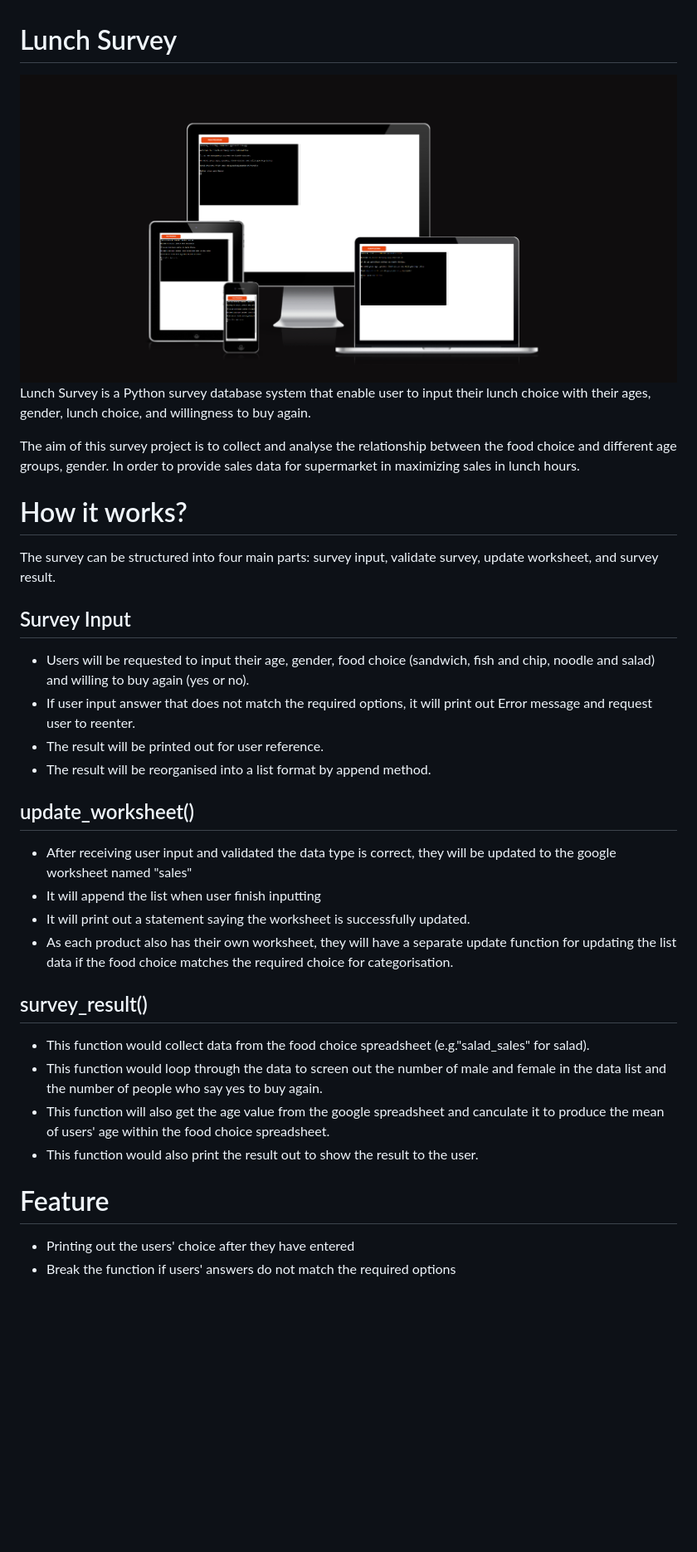
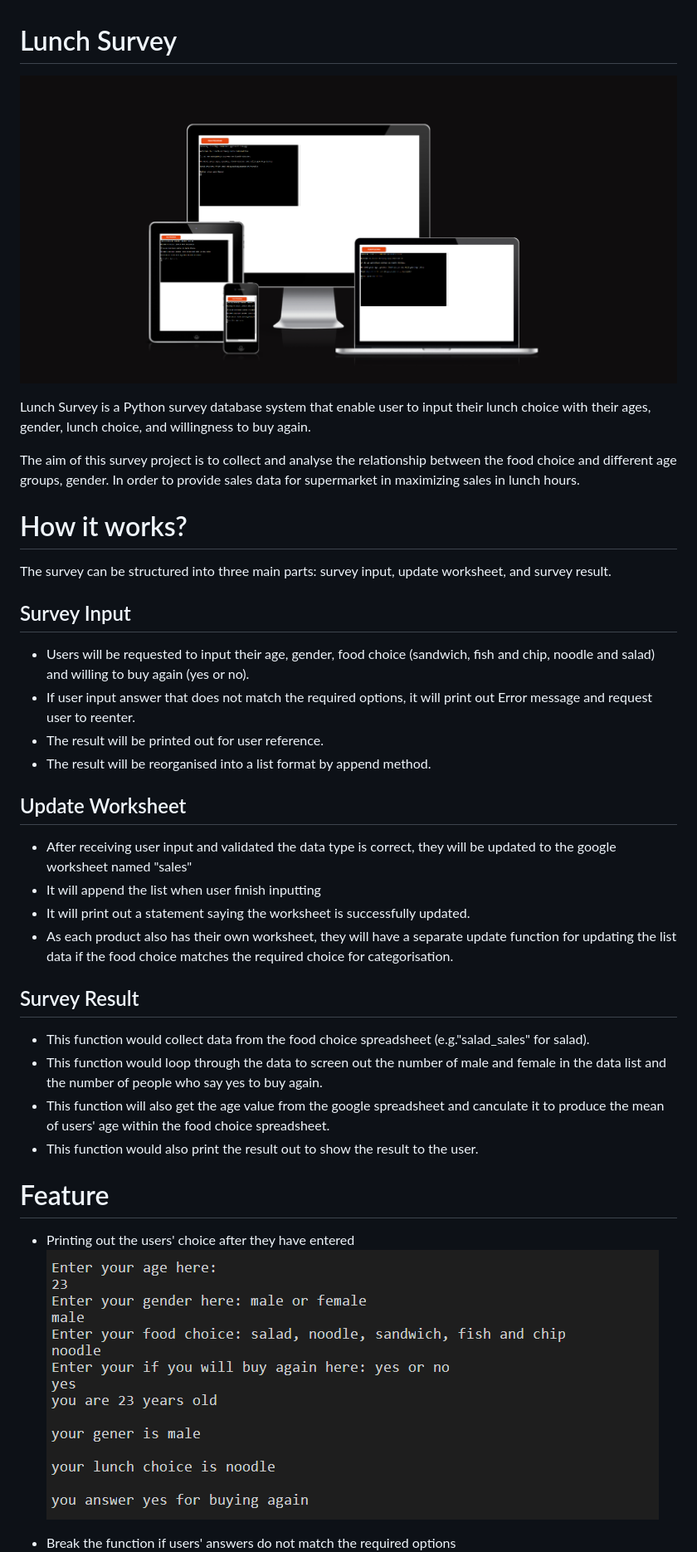
Before and after one commit to HoLaw77/CI-portfolio-project-3-testing, a Markdown page: README.md, the part around the change printed below. Shown: that part at 83% size. GitHub-like rendering; pictures changed too: assets/documentation/print-user-input.png (added); blank space fills up the shorter version.

```diff
--- a/README.md
+++ b/README.md
@@ -8,7 +8,7 @@
 
 <h1>How it works?</h1>
 
-<p>The survey can be structured into four main parts: survey input, validate survey, update worksheet, and survey result.</p>
+<p>The survey can be structured into three main parts: survey input, update worksheet, and survey result.</p>
 
 <h2>Survey Input</h2>
 
@@ -24,7 +24,7 @@
 
 </ul>
 
-<h2>update_worksheet()</h2>
+<h2>Update Worksheet</h2>
 
 <ul>
 
@@ -38,7 +38,7 @@
 
 </ul>
 
-<h2>survey_result()</h2>
+<h2>Survey Result</h2>
 
 <ul>
 
@@ -56,4 +56,6 @@
 
 <ul>
 <li>Printing out the users' choice after they have entered</li>
+
+![print user input](assets/documentation/print-user-input.png)
 <li>Break the function if users' answers do not match the required options</li>
```
Also changed, not shown: other parts of README.md (+2 -1 lines), assets/documentation/break-the-function-invalid-data.png (added).
